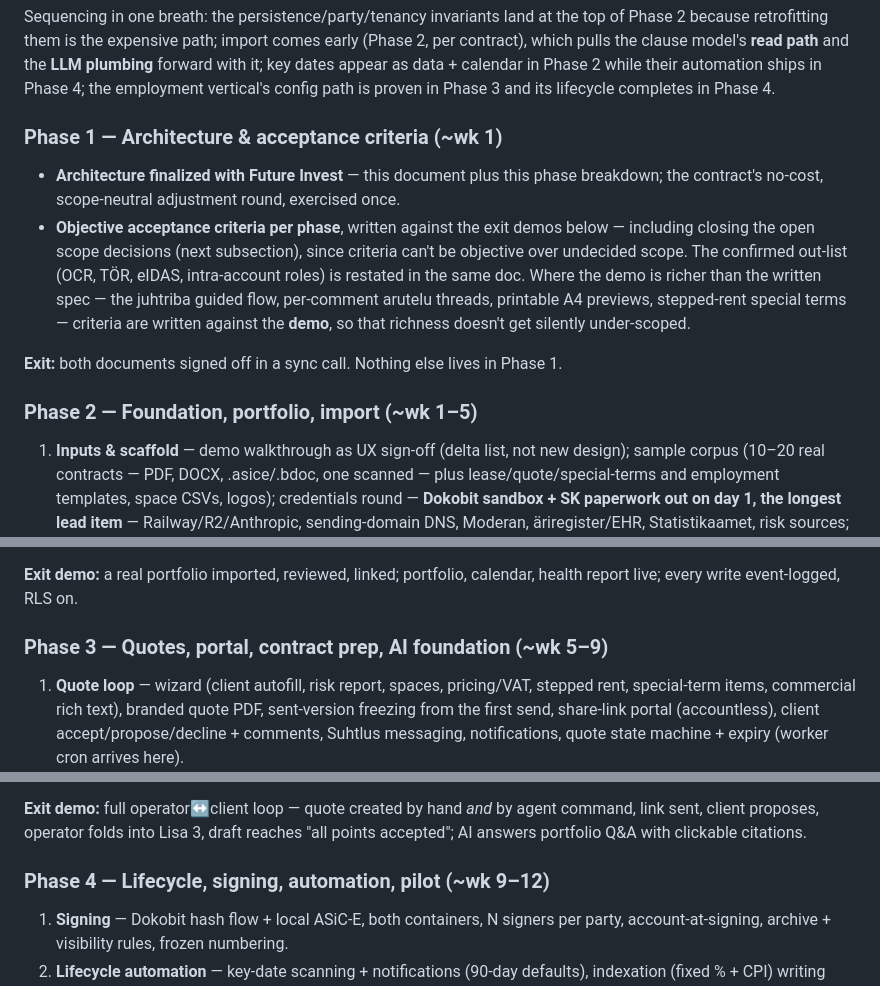
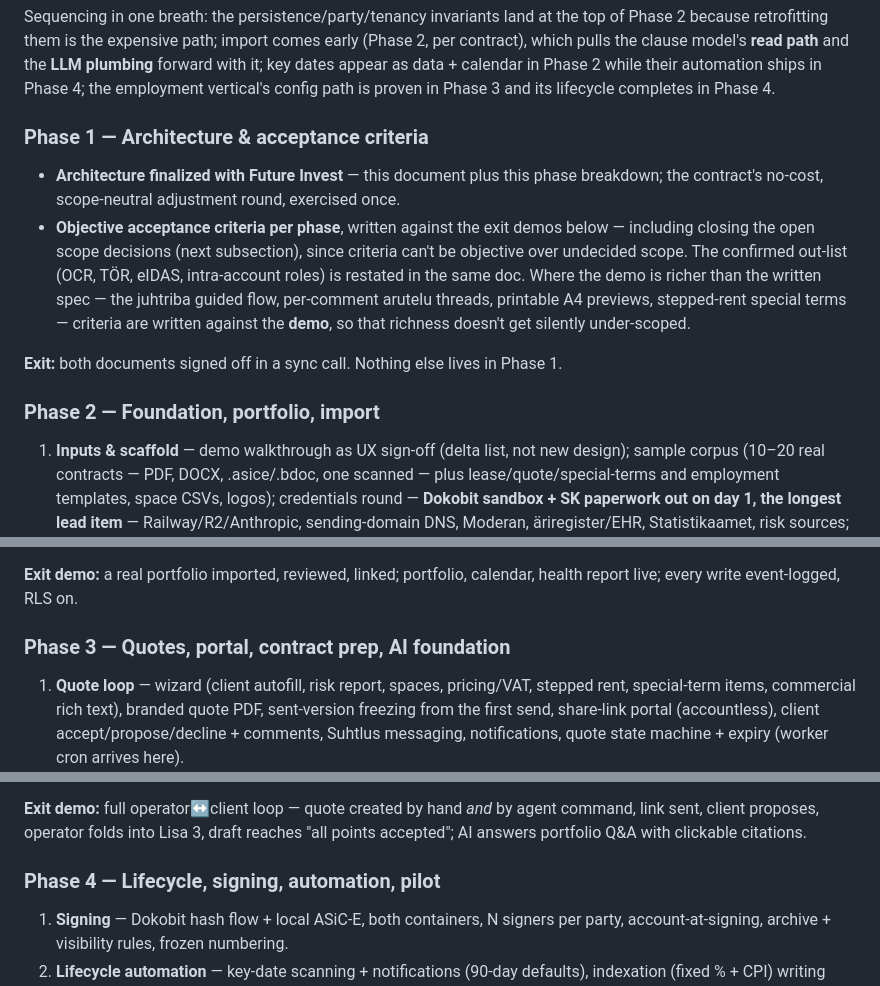
Before and after one commit to mattiasarro/thinkone, a Markdown page: architecture.md, 3 parts joined by grey strips. Rendered like a GitHub page.

Commit message:
Drop per-phase week estimates from build plan headings
Co-Authored-By: Claude Fable 5 <noreply@anthropic.com>

```diff
--- a/architecture.md
+++ b/architecture.md
@@ -519,14 +519,14 @@ _(build-plan.md, which estimated the retired v1 on-prem scope, is deleted; this
 
 Sequencing in one breath: the persistence/party/tenancy invariants land at the top of Phase 2 because retrofitting them is the expensive path; import comes early (Phase 2, per contract), which pulls the clause model's **read path** and the **LLM plumbing** forward with it; key dates appear as data + calendar in Phase 2 while their automation ships in Phase 4; the employment vertical's config path is proven in Phase 3 and its lifecycle completes in Phase 4.
 
-### Phase 1 — Architecture & acceptance criteria (~wk 1)
+### Phase 1 — Architecture & acceptance criteria
 
 - **Architecture finalized with Future Invest** — this document plus this phase breakdown; the contract's no-cost, scope-neutral adjustment round, exercised once.
 - **Objective acceptance criteria per phase**, written against the exit demos below — including closing the open scope decisions (next subsection), since criteria can't be objective over undecided scope. The confirmed out-list (OCR, TÖR, eIDAS, intra-account roles) is restated in the same doc. Where the demo is richer than the written spec — the juhtriba guided flow, per-comment arutelu threads, printable A4 previews, stepped-rent special terms — criteria are written against the **demo**, so that richness doesn't get silently under-scoped.
 
 **Exit:** both documents signed off in a sync call. Nothing else lives in Phase 1.
 
-### Phase 2 — Foundation, portfolio, import (~wk 1–5)
+### Phase 2 — Foundation, portfolio, import
 
 1. **Inputs & scaffold** — demo walkthrough as UX sign-off (delta list, not new design); sample corpus (10–20 real contracts — PDF, DOCX, .asice/.bdoc, one scanned — plus lease/quote/special-terms and employment templates, space CSVs, logos); credentials round — **Dokobit sandbox + SK paperwork out on day 1, the longest lead item** — Railway/R2/Anthropic, sending-domain DNS, Moderan, äriregister/EHR, Statistikaamet, risk sources; golden-set format agreed + first ~10 questions; repo scaffold, CI/CD to Railway, compose.dev, provider seams + fakes. The demo gets extended with mockups of the two surfaces it doesn't yet cover — the **import review screen** and the **setup/CSV flows** — before they're built: Phase 2 is where the demo is thinnest, and the review UI's right pane largely reuses the demo's existing contract-document component (source PDF left, familiar clause tree right, confirm controls on top).
 2. **Invariant substrate** — auth + `membership` M2M, RLS, `domain_event` + command wrapper + CI check, `party`, soft delete, settings, i18n scaffold, Sentry, email provider + bounce webhooks, notification rows.
@@ -536,7 +536,7 @@ Sequencing in one breath: the persistence/party/tenancy invariants land at the t
 
 **Exit demo:** a real portfolio imported, reviewed, linked; portfolio, calendar, health report live; every write event-logged, RLS on.
 
-### Phase 3 — Quotes, portal, contract prep, AI foundation (~wk 5–9)
+### Phase 3 — Quotes, portal, contract prep, AI foundation
 
 1. **Quote loop** — wizard (client autofill, risk report, spaces, pricing/VAT, stepped rent, special-term items, commercial rich text), branded quote PDF, sent-version freezing from the first send, share-link portal (accountless), client accept/propose/decline + comments, Suhtlus messaging, notifications, quote state machine + expiry (worker cron arrives here).
 2. **Contract preparation** — clause editor (TipTap-per-clause; locked üld; generated main terms; quote special terms → Lisa 3 with `kirjutab_üle`), employment template configured, quote→N draft generation, per-clause comment/accept loop, dashboard + rule-based attention list, omnibox v1.
@@ -544,7 +544,7 @@ Sequencing in one breath: the persistence/party/tenancy invariants land at the t
 
 **Exit demo:** full operator↔client loop — quote created by hand _and_ by agent command, link sent, client proposes, operator folds into Lisa 3, draft reaches "all points accepted"; AI answers portfolio Q&A with clickable citations.
 
-### Phase 4 — Lifecycle, signing, automation, pilot (~wk 9–12)
+### Phase 4 — Lifecycle, signing, automation, pilot
 
 1. **Signing** — Dokobit hash flow + local ASiC-E, both containers, N signers per party, account-at-signing, archive + visibility rules, frozen numbering.
 2. **Lifecycle automation** — key-date scanning + notifications (90-day defaults), indexation (fixed % + CPI) writing fact versions, contract-end transitions, amendments (annex rounds, early termination), post-signature correction path, one-click renewal.
```
